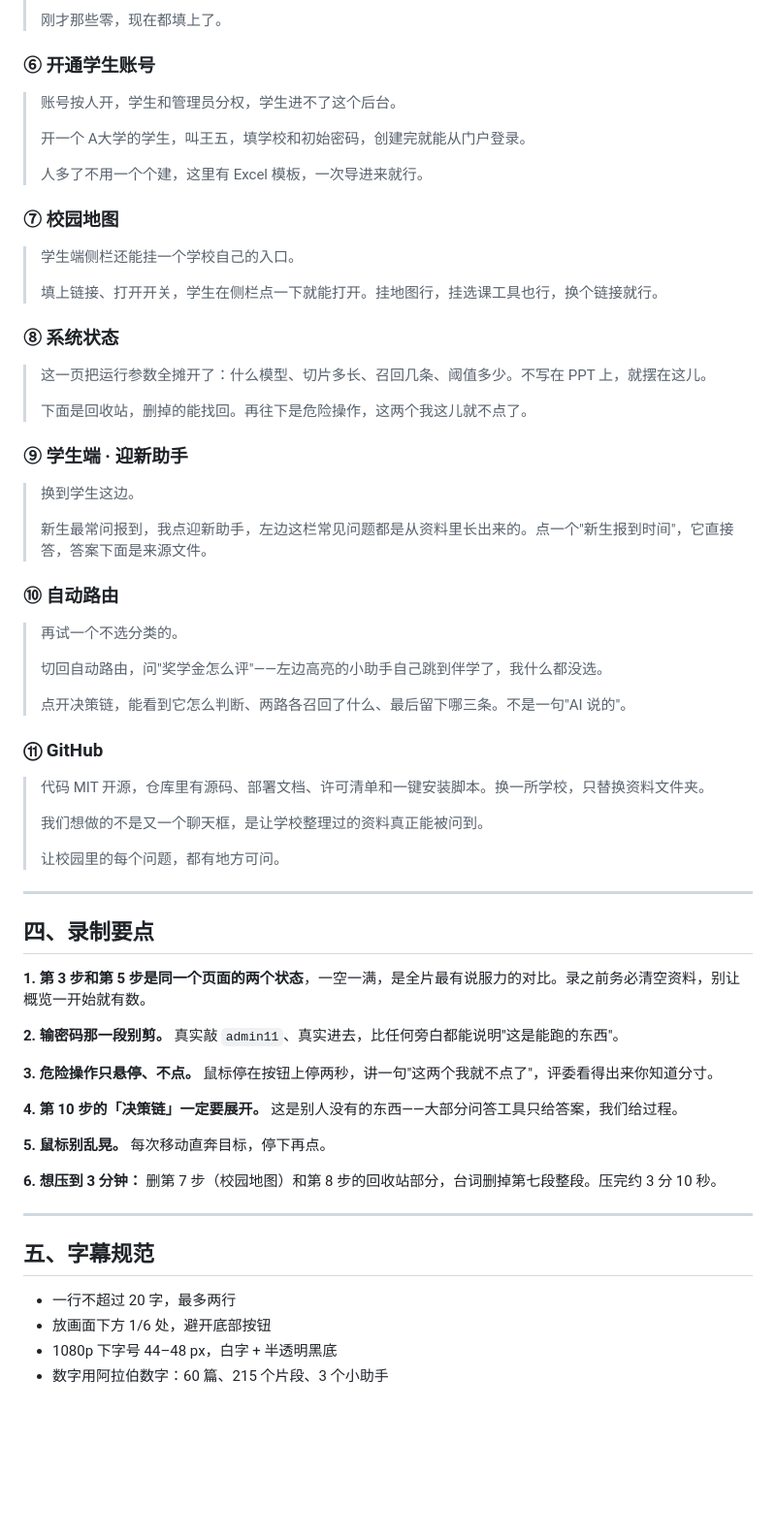
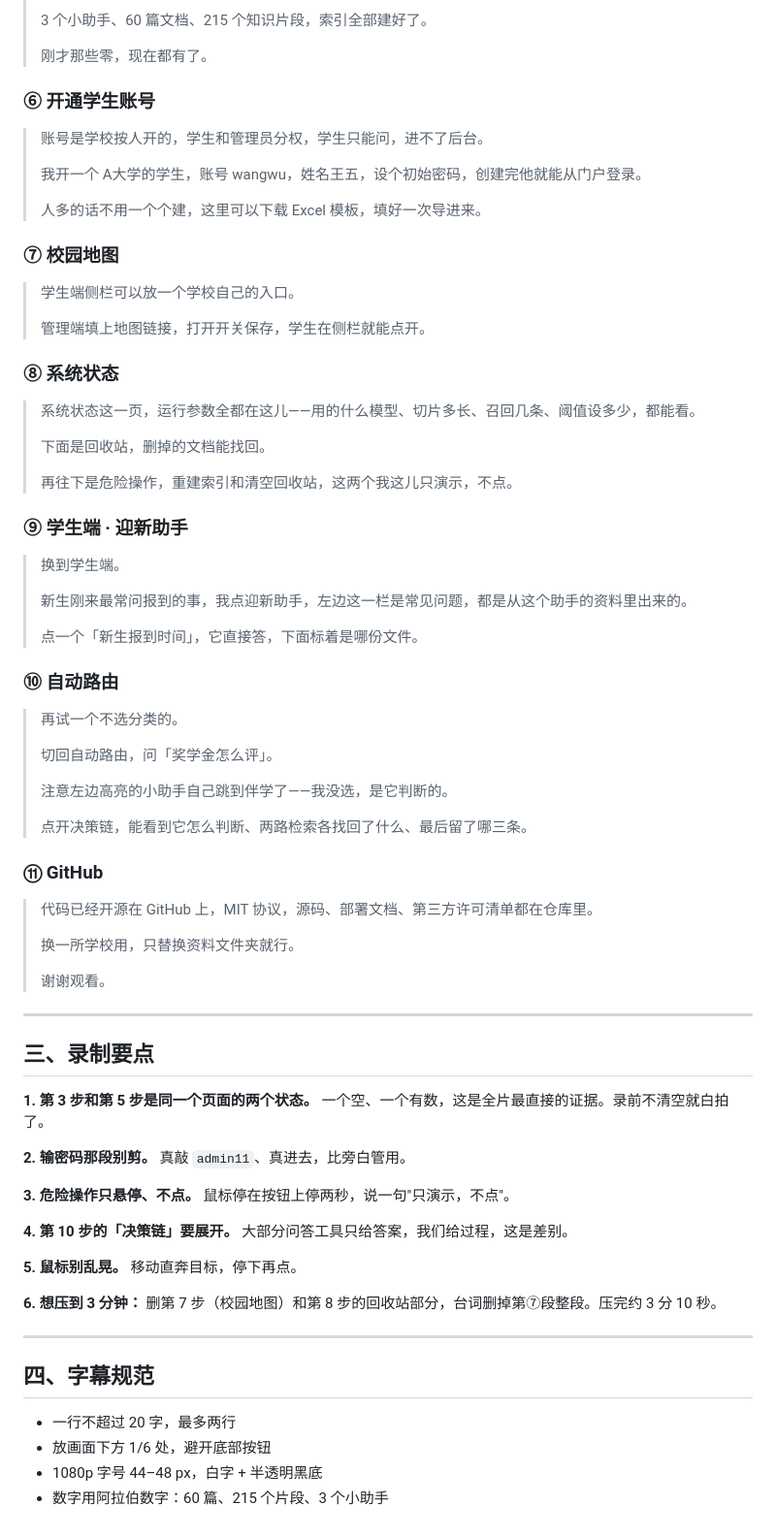
Before and after one commit to yuni45678900/campus-assistant, a Markdown page: docs/演示视频脚本.md, the part around one of its changes. Shown at 97% size. Rendered like a GitHub page; blank space fills up the shorter version.

```diff
--- a/docs/演示视频脚本.md
+++ b/docs/演示视频脚本.md
@@ -72,69 +62,77 @@
 >
-> 刚才那些零，现在都填上了。
+> 3 个小助手、60 篇文档、215 个知识片段，索引全部建好了。
+>
+> 刚才那些零，现在都有了。
 
 ### ⑥ 开通学生账号
 
-> 账号按人开，学生和管理员分权，学生进不了这个后台。
+> 账号是学校按人开的，学生和管理员分权，学生只能问，进不了后台。
 >
-> 开一个 A大学的学生，叫王五，填学校和初始密码，创建完就能从门户登录。
+> 我开一个 A大学的学生，账号 wangwu，姓名王五，设个初始密码，创建完他就能从门户登录。
 >
-> 人多了不用一个个建，这里有 Excel 模板，一次导进来就行。
+> 人多的话不用一个个建，这里可以下载 Excel 模板，填好一次导进来。
 
 ### ⑦ 校园地图
 
-> 学生端侧栏还能挂一个学校自己的入口。
+> 学生端侧栏可以放一个学校自己的入口。
 >
-> 填上链接、打开开关，学生在侧栏点一下就能打开。挂地图行，挂选课工具也行，换个链接就行。
+> 管理端填上地图链接，打开开关保存，学生在侧栏就能点开。
 
 ### ⑧ 系统状态
 
-> 这一页把运行参数全摊开了：什么模型、切片多长、召回几条、阈值多少。不写在 PPT 上，就摆在这儿。
+> 系统状态这一页，运行参数全都在这儿——用的什么模型、切片多长、召回几条、阈值设多少，都能看。
 >
-> 下面是回收站，删掉的能找回。再往下是危险操作，这两个我这儿就不点了。
+> 下面是回收站，删掉的文档能找回。
+>
+> 再往下是危险操作，重建索引和清空回收站，这两个我这儿只演示，不点。
 
 ### ⑨ 学生端 · 迎新助手
 
-> 换到学生这边。
+> 换到学生端。
 >
-> 新生最常问报到，我点迎新助手，左边这栏常见问题都是从资料里长出来的。点一个"新生报到时间"，它直接答，答案下面是来源文件。
+> 新生刚来最常问报到的事，我点迎新助手，左边这一栏是常见问题，都是从这个助手的资料里出来的。
+>
+> 点一个「新生报到时间」，它直接答，下面标着是哪份文件。
 
 ### ⑩ 自动路由
 
 > 再试一个不选分类的。
 >
-> 切回自动路由，问"奖学金怎么评"——左边高亮的小助手自己跳到伴学了，我什么都没选。
+> 切回自动路由，问「奖学金怎么评」。
 >
-> 点开决策链，能看到它怎么判断、两路各召回了什么、最后留下哪三条。不是一句"AI 说的"。
+> 注意左边高亮的小助手自己跳到伴学了——我没选，是它判断的。
+>
+> 点开决策链，能看到它怎么判断、两路检索各找回了什么、最后留了哪三条。
 
 ### ⑪ GitHub
 
-> 代码 MIT 开源，仓库里有源码、部署文档、许可清单和一键安装脚本。换一所学校，只替换资料文件夹。
+> 代码已经开源在 GitHub 上，MIT 协议，源码、部署文档、第三方许可清单都在仓库里。
 >
-> 我们想做的不是又一个聊天框，是让学校整理过的资料真正能被问到。
+> 换一所学校用，只替换资料文件夹就行。
 >
-> 让校园里的每个问题，都有地方可问。
+> 谢谢观看。
 
 ---
 
-## 四、录制要点
+## 三、录制要点
 
-**1. 第 3 步和第 5 步是同一个页面的两个状态**，一空一满，是全片最有说服力的对比。录之前务必清空资料，别让概览一开始就有数。
+**1. 第 3 步和第 5 步是同一个页面的两个状态。** 一个空、一个有数，这是全片最直接的证据。录前不清空就白拍了。
 
-**2. 输密码那一段别剪。** 真实敲 `admin11`、真实进去，比任何旁白都能说明"这是能跑的东西"。
+**2. 输密码那段别剪。** 真敲 `admin11`、真进去，比旁白管用。
 
-**3. 危险操作只悬停、不点。** 鼠标停在按钮上停两秒，讲一句"这两个我就不点了"，评委看得出来你知道分寸。
+**3. 危险操作只悬停、不点。** 鼠标停在按钮上停两秒，说一句"只演示，不点"。
 
-**4. 第 10 步的「决策链」一定要展开。** 这是别人没有的东西——大部分问答工具只给答案，我们给过程。
+**4. 第 10 步的「决策链」要展开。** 大部分问答工具只给答案，我们给过程，这是差别。
 
-**5. 鼠标别乱晃。** 每次移动直奔目标，停下再点。
+**5. 鼠标别乱晃。** 移动直奔目标，停下再点。
 
-**6. 想压到 3 分钟：** 删第 7 步（校园地图）和第 8 步的回收站部分，台词删掉第七段整段。压完约 3 分 10 秒。
+**6. 想压到 3 分钟：** 删第 7 步（校园地图）和第 8 步的回收站部分，台词删掉第⑦段整段。压完约 3 分 10 秒。
 
 ---
 
-## 五、字幕规范
+## 四、字幕规范
 
 - 一行不超过 20 字，最多两行
 - 放画面下方 1/6 处，避开底部按钮
-- 1080p 下字号 44–48 px，白字 + 半透明黑底
+- 1080p 字号 44–48 px，白字 + 半透明黑底
 - 数字用阿拉伯数字：60 篇、215 个片段、3 个小助手
```
Also changed, not shown: other parts of docs/演示视频脚本.md (+31 -41 lines).
